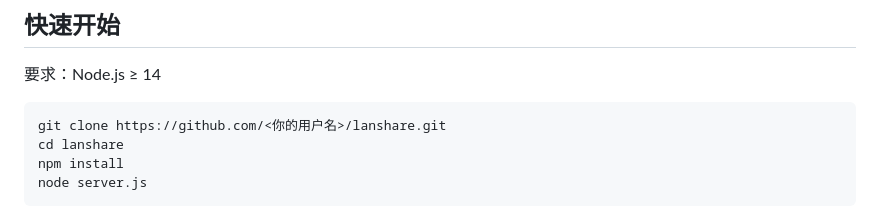
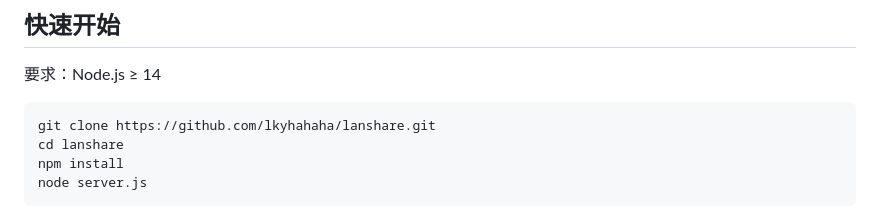
Before and after one commit to lkyhahaha/lanshare, a Markdown page: README.md, the part around the change. Rendered like a GitHub page.

Commit message:
docs: 快速开始使用真实仓库地址

````diff
--- a/README.md
+++ b/README.md
@@ -29,7 +29,7 @@
 要求：Node.js ≥ 14
 
 ```bash
-git clone https://github.com/<你的用户名>/lanshare.git
+git clone https://github.com/lkyhahaha/lanshare.git
 cd lanshare
 npm install
 node server.js
````
